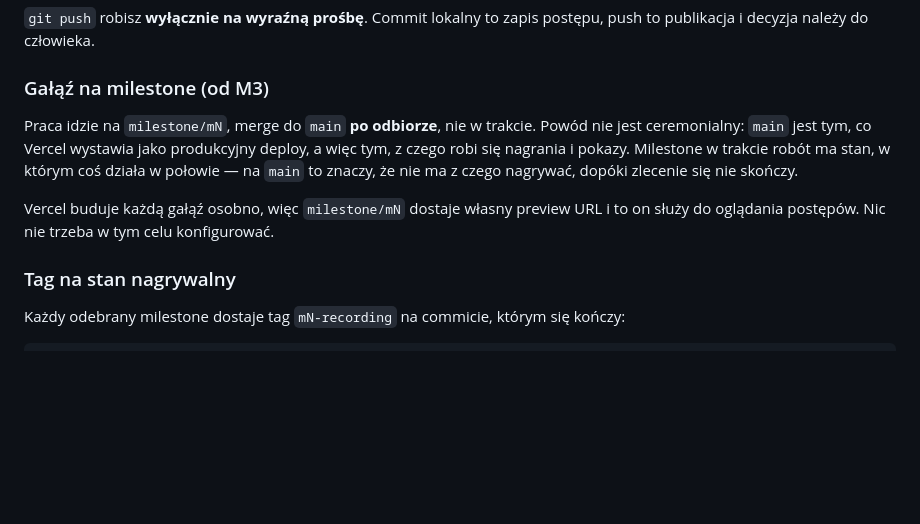
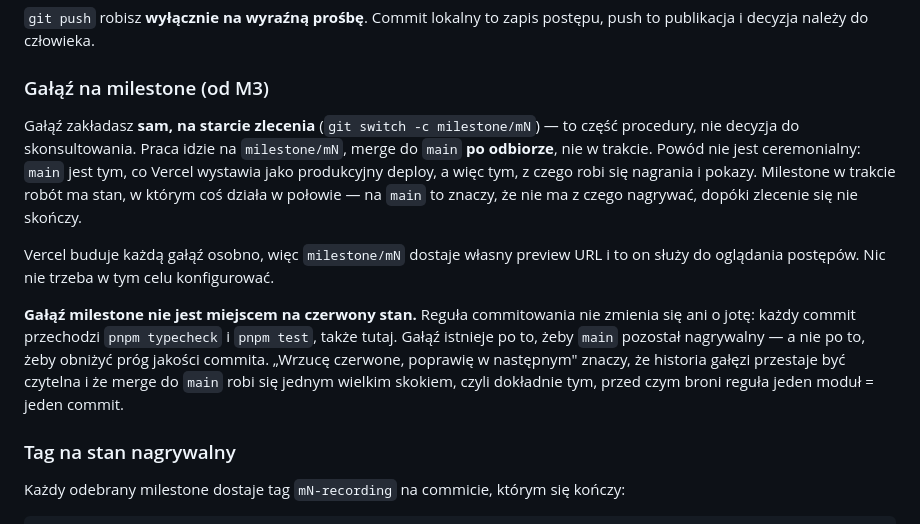
Before and after one commit to Fizyriusz/ASCIIFANTASY, a Markdown page: CLAUDE.md, the part around the change. Rendered like a GitHub page; blank space fills up the shorter version.

Commit message:
docs: milestone branch is not a place for a red state
Gałąź zakładam sam na starcie zlecenia. Próg jakości commita na gałęzi
jest ten sam co na main — gałąź broni nagrywalności main, nie luzuje
wymagań wobec commita.

Co-Authored-By: Claude Opus 5 <noreply@anthropic.com>

```diff
--- a/CLAUDE.md
+++ b/CLAUDE.md
@@ -140,7 +140,9 @@ push to publikacja i decyzja należy do człowieka.
 
 ### Gałąź na milestone (od M3)
 
-Praca idzie na `milestone/mN`, merge do `main` **po odbiorze**, nie w trakcie.
+Gałąź zakładasz **sam, na starcie zlecenia** (`git switch -c milestone/mN`) — to część
+procedury, nie decyzja do skonsultowania. Praca idzie na `milestone/mN`, merge do `main`
+**po odbiorze**, nie w trakcie.
 Powód nie jest ceremonialny: `main` jest tym, co Vercel wystawia jako produkcyjny
 deploy, a więc tym, z czego robi się nagrania i pokazy. Milestone w trakcie robót
 ma stan, w którym coś działa w połowie — na `main` to znaczy, że nie ma z czego
@@ -148,6 +150,13 @@ nagrywać, dopóki zlecenie się nie skończy.
 
 Vercel buduje każdą gałąź osobno, więc `milestone/mN` dostaje własny preview URL
 i to on służy do oglądania postępów. Nic nie trzeba w tym celu konfigurować.
+
+**Gałąź milestone nie jest miejscem na czerwony stan.** Reguła commitowania nie zmienia
+się ani o jotę: każdy commit przechodzi `pnpm typecheck` i `pnpm test`, także tutaj.
+Gałąź istnieje po to, żeby `main` pozostał nagrywalny — a nie po to, żeby obniżyć próg
+jakości commita. „Wrzucę czerwone, poprawię w następnym" znaczy, że historia gałęzi
+przestaje być czytelna i że merge do `main` robi się jednym wielkim skokiem, czyli
+dokładnie tym, przed czym broni reguła jeden moduł = jeden commit.
 
 ### Tag na stan nagrywalny
 
```
